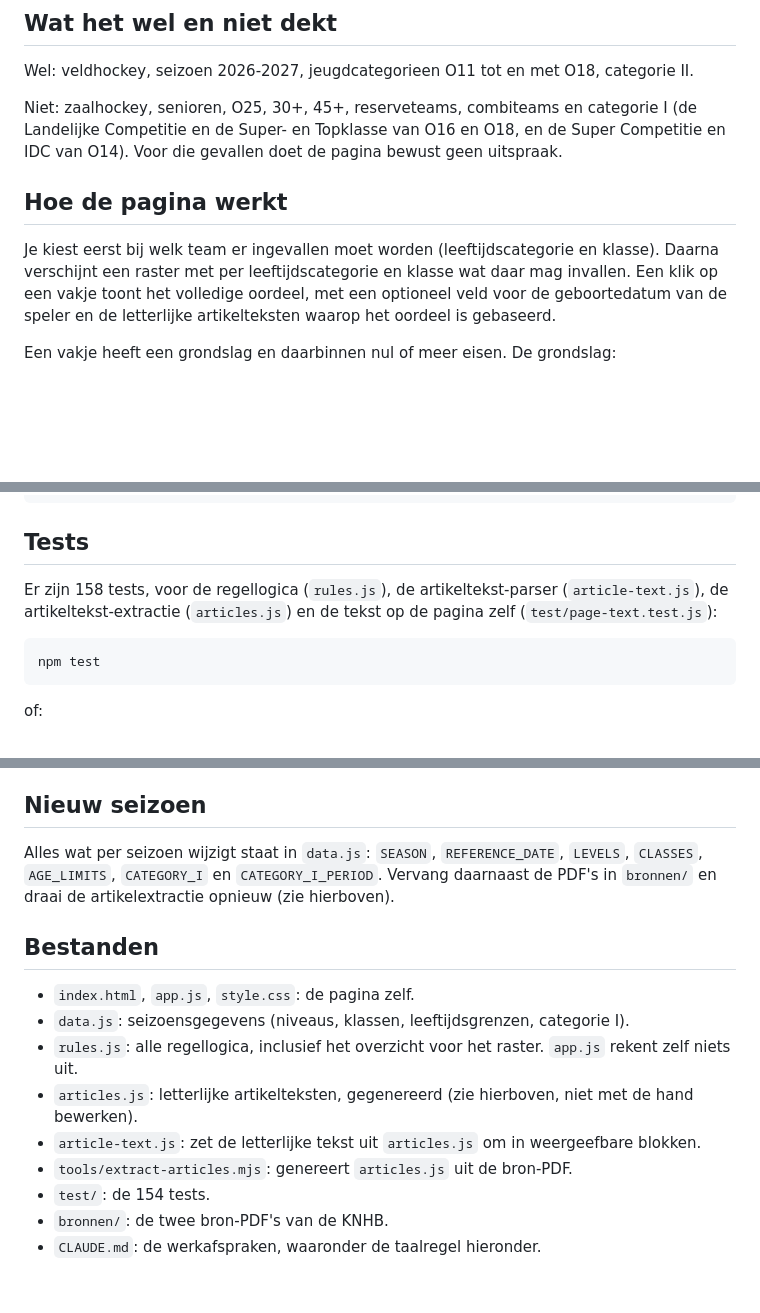
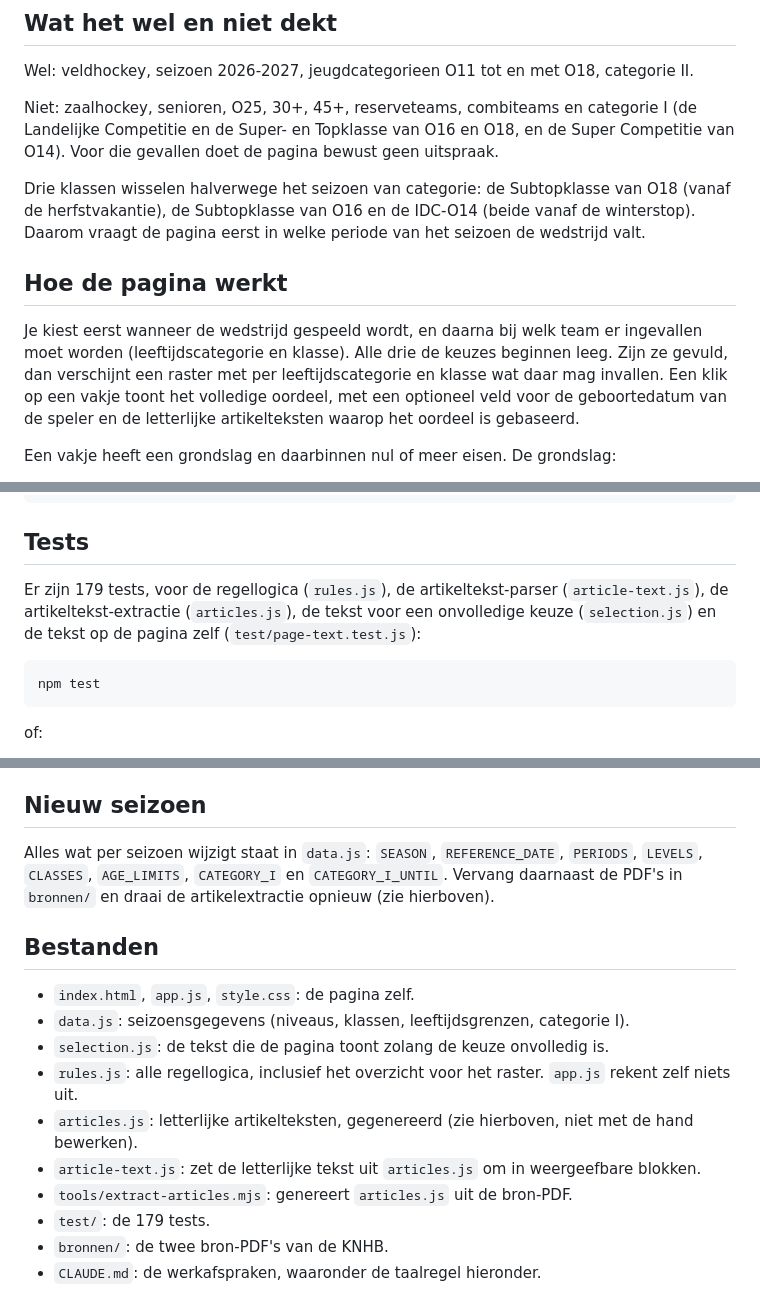
Before and after one commit to faijdherbe/invalmatrix, a Markdown page: README.md, 3 parts joined by grey strips. Rendered like a GitHub page; blank space fills up the shorter version.

Commit message:
docs: beschrijf de periodekeuze in de README
De pagina vraagt nu eerst wanneer de wedstrijd gespeeld wordt, drie klassen
wisselen halverwege het seizoen van categorie, en data.js kent PERIODS en
CATEGORY_I_UNTIL in plaats van CATEGORY_I_PERIOD. De twee aantallen tests
stonden niet gelijk (158 en 154) en zijn allebei op de werkelijke telling gezet.

```diff
--- a/README.md
+++ b/README.md
@@ -10,12 +10,17 @@ Live op https://faijdherbe.github.io/invalmatrix/
 Wel: veldhockey, seizoen 2026-2027, jeugdcategorieen O11 tot en met O18, categorie II.
 
 Niet: zaalhockey, senioren, O25, 30+, 45+, reserveteams, combiteams en categorie I (de
-Landelijke Competitie en de Super- en Topklasse van O16 en O18, en de Super Competitie en
-IDC van O14). Voor die gevallen doet de pagina bewust geen uitspraak.
+Landelijke Competitie en de Super- en Topklasse van O16 en O18, en de Super Competitie van
+O14). Voor die gevallen doet de pagina bewust geen uitspraak.
+
+Drie klassen wisselen halverwege het seizoen van categorie: de Subtopklasse van O18 (vanaf de
+herfstvakantie), de Subtopklasse van O16 en de IDC-O14 (beide vanaf de winterstop). Daarom
+vraagt de pagina eerst in welke periode van het seizoen de wedstrijd valt.
 
 ## Hoe de pagina werkt
 
-Je kiest eerst bij welk team er ingevallen moet worden (leeftijdscategorie en klasse). Daarna
+Je kiest eerst wanneer de wedstrijd gespeeld wordt, en daarna bij welk team er ingevallen moet
+worden (leeftijdscategorie en klasse). Alle drie de keuzes beginnen leeg. Zijn ze gevuld, dan
 verschijnt een raster met per leeftijdscategorie en klasse wat daar mag invallen. Een klik op
 een vakje toont het volledige oordeel, met een optioneel veld voor de geboortedatum van de
 speler en de letterlijke artikelteksten waarop het oordeel is gebaseerd.
@@ -51,8 +56,9 @@ Er is geen build-stap. Voor lokaal bekijken:
 
 ## Tests
 
-Er zijn 158 tests, voor de regellogica (`rules.js`), de artikeltekst-parser (`article-text.js`),
-de artikeltekst-extractie (`articles.js`) en de tekst op de pagina zelf (`test/page-text.test.js`):
+Er zijn 179 tests, voor de regellogica (`rules.js`), de artikeltekst-parser
+(`article-text.js`), de artikeltekst-extractie (`articles.js`), de tekst voor een onvolledige
+keuze (`selection.js`) en de tekst op de pagina zelf (`test/page-text.test.js`):
 
     npm test
 
@@ -76,20 +82,21 @@ alinea's en opsommingsitems voor op de pagina. Het verandert de tekst zelf niet.
 
 ## Nieuw seizoen
 
-Alles wat per seizoen wijzigt staat in `data.js`: `SEASON`, `REFERENCE_DATE`, `LEVELS`,
-`CLASSES`, `AGE_LIMITS`, `CATEGORY_I` en `CATEGORY_I_PERIOD`. Vervang daarnaast de PDF's in
-`bronnen/` en draai de artikelextractie opnieuw (zie hierboven).
+Alles wat per seizoen wijzigt staat in `data.js`: `SEASON`, `REFERENCE_DATE`, `PERIODS`,
+`LEVELS`, `CLASSES`, `AGE_LIMITS`, `CATEGORY_I` en `CATEGORY_I_UNTIL`. Vervang daarnaast de
+PDF's in `bronnen/` en draai de artikelextractie opnieuw (zie hierboven).
 
 ## Bestanden
 
 - `index.html`, `app.js`, `style.css`: de pagina zelf.
 - `data.js`: seizoensgegevens (niveaus, klassen, leeftijdsgrenzen, categorie I).
+- `selection.js`: de tekst die de pagina toont zolang de keuze onvolledig is.
 - `rules.js`: alle regellogica, inclusief het overzicht voor het raster. `app.js` rekent zelf
   niets uit.
 - `articles.js`: letterlijke artikelteksten, gegenereerd (zie hierboven, niet met de hand
   bewerken).
 - `article-text.js`: zet de letterlijke tekst uit `articles.js` om in weergeefbare blokken.
 - `tools/extract-articles.mjs`: genereert `articles.js` uit de bron-PDF.
-- `test/`: de 154 tests.
+- `test/`: de 179 tests.
 - `bronnen/`: de twee bron-PDF's van de KNHB.
 - `CLAUDE.md`: de werkafspraken, waaronder de taalregel hieronder.
```
